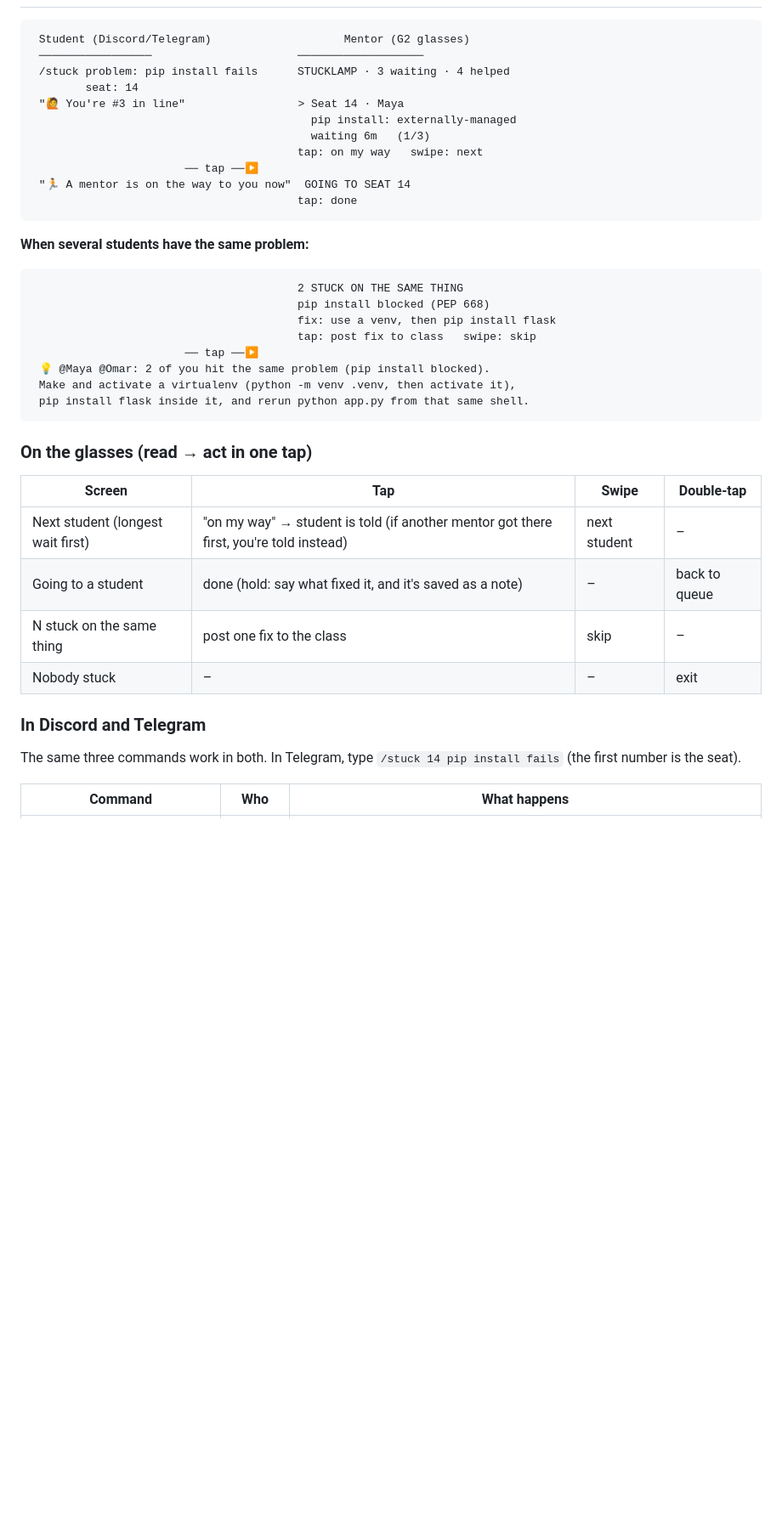
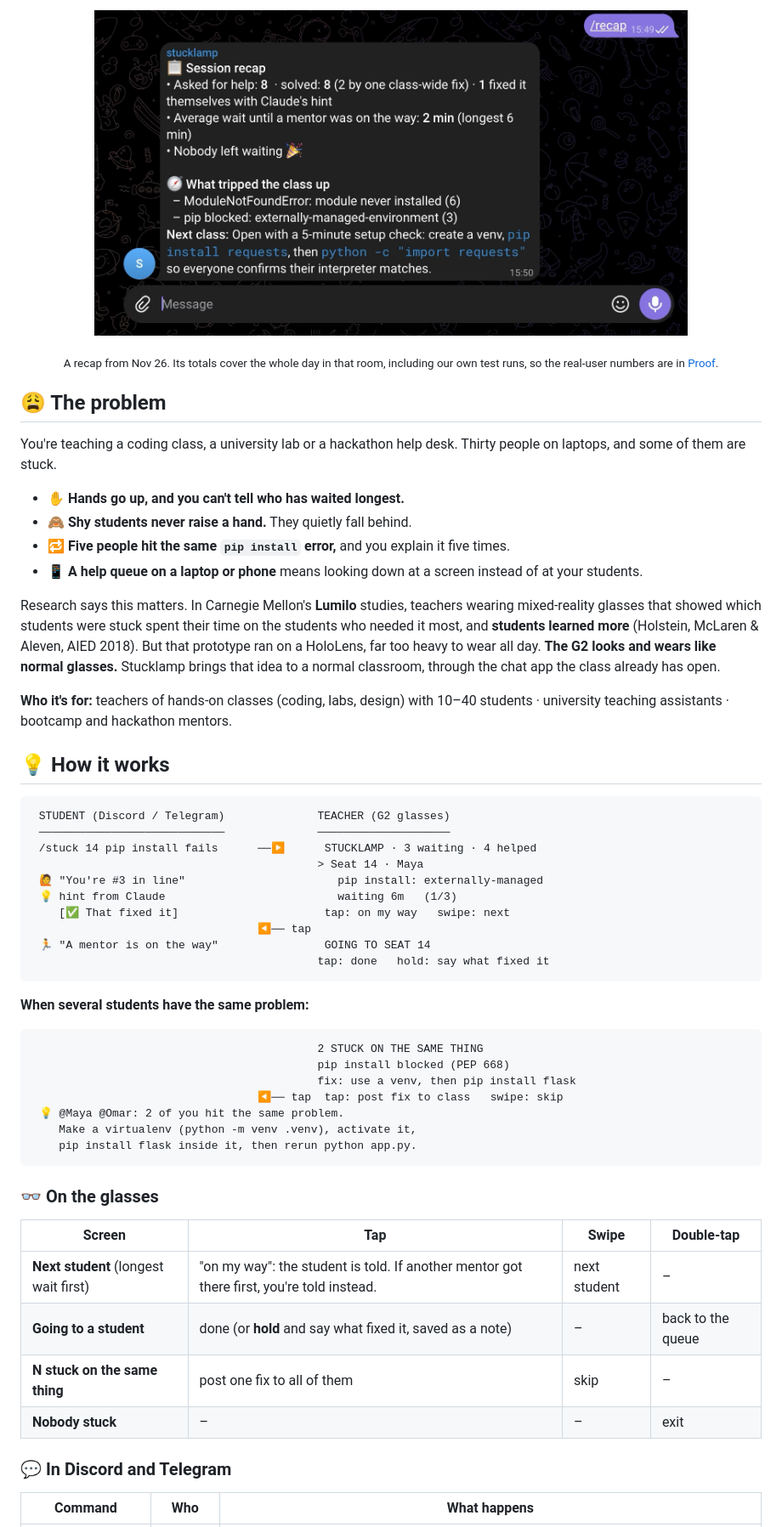
Before and after one commit to zaxcoraider/stucklamp, a Markdown page: README.md, the part around one of its changes. Shown at 85% size. Drawn GitHub-style; pictures changed too: docs/screens/telegram-recap.jpg (added); blank space fills up the shorter version.

````diff
--- a/README.md
+++ b/README.md
@@ -39,43 +81,56 @@ Research has already shown that this matters. In Carnegie Mellon's **Lumilo** st
+<p align="center"><img src="docs/screens/telegram-recap.jpg" alt="Telegram /recap: Session recap. Asked for help 8, solved 8 (2 by one class-wide fix), 1 fixed it themselves with Claude's hint. Average wait 2 min (longest 6). Nobody left waiting. What tripped the class up: ModuleNotFoundError (6), pip blocked externally-managed-environment (3). Next class: open with a 5-minute setup check" width="80%"></p>
+<p align="center"><sub>A recap from Nov 26. Its totals cover the whole day in that room, including our own test runs, so the real-user numbers are in <a href="#-proof">Proof</a>.</sub></p>
+
+## 😩 The problem
+
+You're teaching a coding class, a university lab or a hackathon help desk. Thirty people on laptops, and some of them are stuck.
+
+- ✋ **Hands go up, and you can't tell who has waited longest.**
+- 🙈 **Shy students never raise a hand.** They quietly fall behind.
+- 🔁 **Five people hit the same `pip install` error,** and you explain it five times.
+- 📱 **A help queue on a laptop or phone** means looking down at a screen instead of at your students.
+
+Research says this matters. In Carnegie Mellon's **Lumilo** studies, teachers wearing mixed-reality glasses that showed which students were stuck spent their time on the students who needed it most, and **students learned more** (Holstein, McLaren & Aleven, AIED 2018). But that prototype ran on a HoloLens, far too heavy to wear all day. **The G2 looks and wears like normal glasses.** Stucklamp brings that idea to a normal classroom, through the chat app the class already has open.
+
+**Who it's for:** teachers of hands-on classes (coding, labs, design) with 10–40 students · university teaching assistants · bootcamp and hackathon mentors.
+
+## 💡 How it works
 
 ```
- Student (Discord/Telegram)                    Mentor (G2 glasses)
- ─────────────────                      ───────────────────
- /stuck problem: pip install fails      STUCKLAMP · 3 waiting · 4 helped
-        seat: 14
- "🙋 You're #3 in line"                 > Seat 14 · Maya
-                                          pip install: externally-managed
-                                          waiting 6m   (1/3)
-                                        tap: on my way   swipe: next
-                       ── tap ──▶
- "🏃 A mentor is on the way to you now"  GOING TO SEAT 14
-                                        tap: done
+ STUDENT (Discord / Telegram)              TEACHER (G2 glasses)
+ ────────────────────────────              ────────────────────
+ /stuck 14 pip install fails      ──▶      STUCKLAMP · 3 waiting · 4 helped
+                                           > Seat 14 · Maya
+ 🙋 "You're #3 in line"                       pip install: externally-managed
+ 💡 hint from Claude                          waiting 6m   (1/3)
+    [✅ That fixed it]                      tap: on my way   swipe: next
+                                  ◀── tap
+ 🏃 "A mentor is on the way"                GOING TO SEAT 14
+                                           tap: done   hold: say what fixed it
 ```
 
 **When several students have the same problem:**
 
 ```
-                                        2 STUCK ON THE SAME THING
-                                        pip install blocked (PEP 668)
-                                        fix: use a venv, then pip install flask
-                                        tap: post fix to class   swipe: skip
-                       ── tap ──▶
- 💡 @Maya @Omar: 2 of you hit the same problem (pip install blocked).
- Make and activate a virtualenv (python -m venv .venv, then activate it),
- pip install flask inside it, and rerun python app.py from that same shell.
+                                           2 STUCK ON THE SAME THING
+                                           pip install blocked (PEP 668)
+                                           fix: use a venv, then pip install flask
+                                  ◀── tap  tap: post fix to class   swipe: skip
+ 💡 @Maya @Omar: 2 of you hit the same problem.
+    Make a virtualenv (python -m venv .venv), activate it,
+    pip install flask inside it, then rerun python app.py.
 ```
 
-### On the glasses (read → act in one tap)
+### 👓 On the glasses
 
 | Screen | Tap | Swipe | Double-tap |
 |---|---|---|---|
-| Next student (longest wait first) | "on my way" → student is told (if another mentor got there first, you're told instead) | next student | – |
-| Going to a student | done (hold: say what fixed it, and it's saved as a note) | – | back to queue |
-| N stuck on the same thing | post one fix to the class | skip | – |
-| Nobody stuck | – | – | exit |
+| **Next student** (longest wait first) | "on my way": the student is told. If another mentor got there first, you're told instead. | next student | – |
+| **Going to a student** | done (or **hold** and say what fixed it, saved as a note) | – | back to the queue |
+| **N stuck on the same thing** | post one fix to all of them | skip | – |
+| **Nobody stuck** | – | – | exit |
 
-### In Discord and Telegram
-
-The same three commands work in both. In Telegram, type `/stuck 14 pip install fails` (the first number is the seat).
+### 💬 In Discord and Telegram
 
 | Command | Who | What happens |
 |---|---|---|
````
Also changed, not shown: other parts of README.md (+176 -113 lines), docs/screens/going.jpg (added), docs/screens/queue.jpg (added), docs/screens/same-problem.jpg (added), docs/screens/telegram-student.jpg (added).
